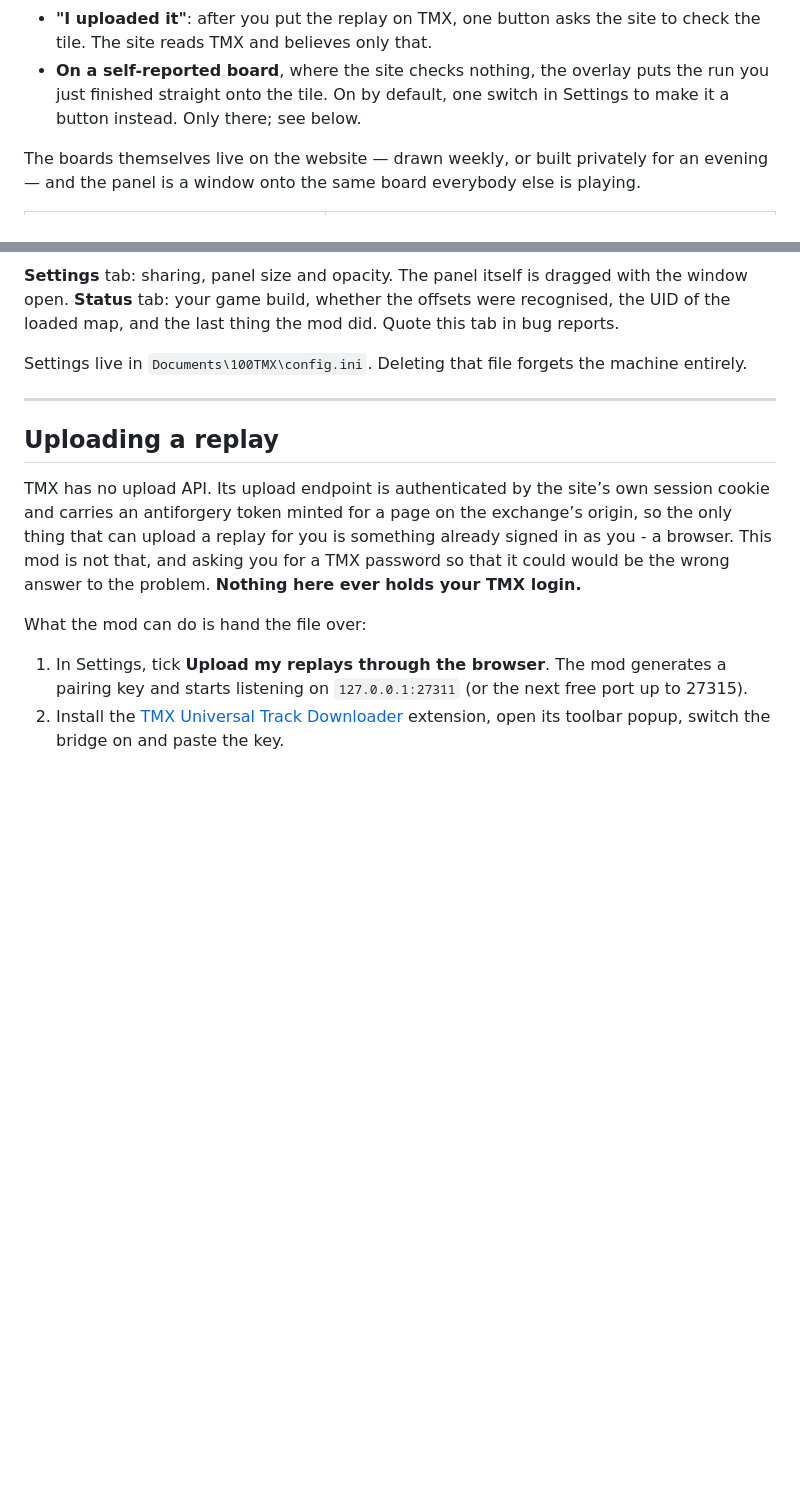
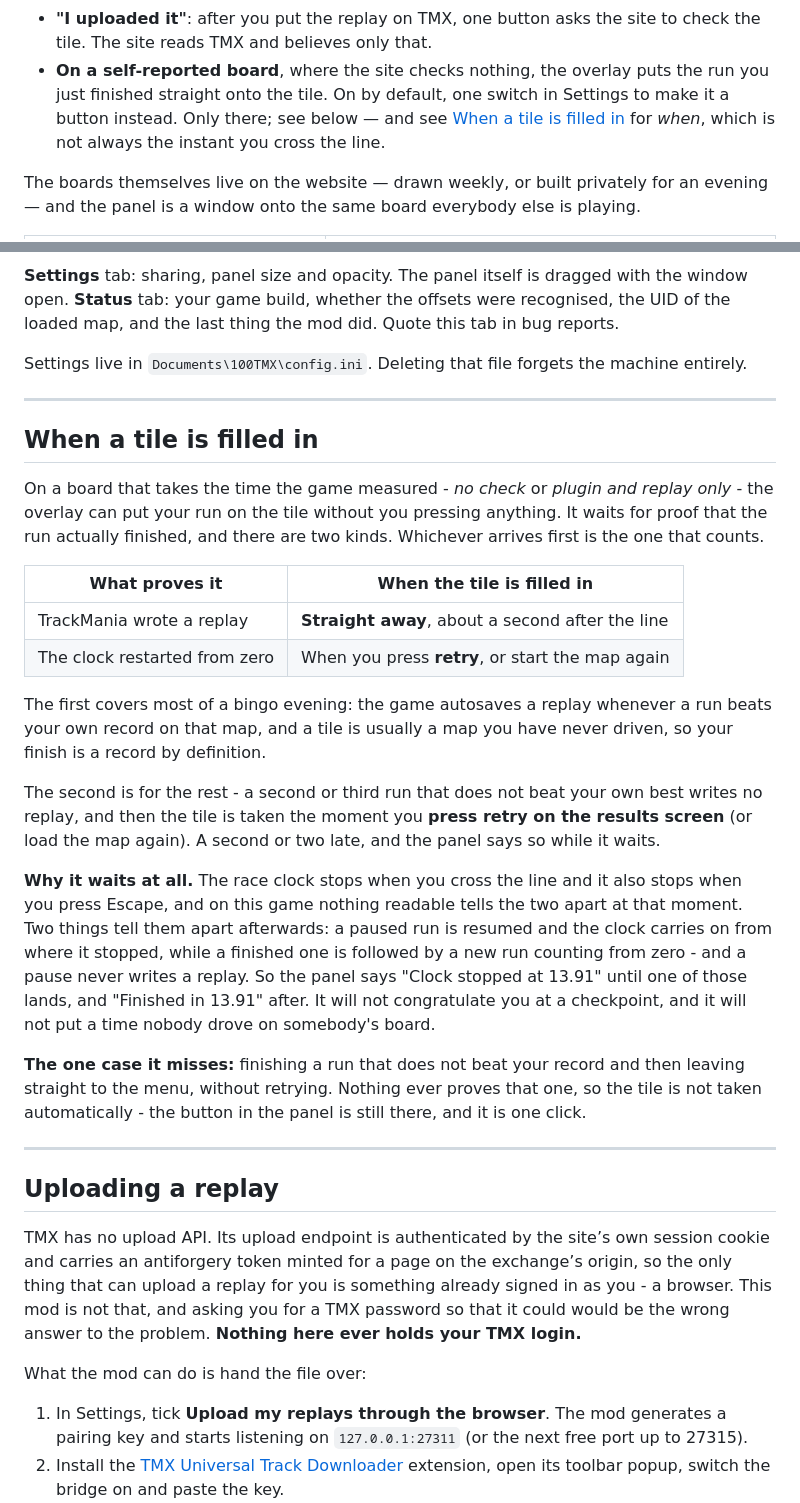
Before and after one commit to cheatoskar/100-TMX-Bingo-Plugin, a Markdown page: README.md, 2 parts joined by grey strips. Rendered like a GitHub page; blank space fills up the shorter version.

Commit message:
Say in the README when a tile is filled in
"Automatically" was not the whole answer. There are two proofs that a run
finished - the replay the game writes, and the clock restarting from zero -
and which one arrives decides whether the tile is taken a second after the
line or when you press retry. Also written down: why it waits at all, and the
one case it cannot prove (a non-record run followed by leaving straight to
the menu).

```diff
--- a/README.md
+++ b/README.md
@@ -41,7 +41,9 @@ this one, and what is it worth?
   to check the tile. The site reads TMX and believes only that.
 - **On a self-reported board**, where the site checks nothing, the overlay puts
   the run you just finished straight onto the tile. On by default, one switch in
-  Settings to make it a button instead. Only there; see below.
+  Settings to make it a button instead. Only there; see below — and see
+  [When a tile is filled in](#when-a-tile-is-filled-in) for *when*, which is not
+  always the instant you cross the line.
 
 The boards themselves live on the website — drawn weekly, or built privately
 for an evening — and the panel is a window onto the same board everybody else
@@ -338,6 +340,43 @@ machine entirely.
 
 ---
 
+## When a tile is filled in
+
+On a board that takes the time the game measured - *no check* or *plugin and
+replay only* - the overlay can put your run on the tile without you pressing
+anything. It waits for proof that the run actually finished, and there are two
+kinds. Whichever arrives first is the one that counts.
+
+| What proves it | When the tile is filled in |
+|---|---|
+| TrackMania wrote a replay | **Straight away**, about a second after the line |
+| The clock restarted from zero | When you press **retry**, or start the map again |
+
+The first covers most of a bingo evening: the game autosaves a replay whenever
+a run beats your own record on that map, and a tile is usually a map you have
+never driven, so your finish is a record by definition.
+
+The second is for the rest - a second or third run that does not beat your own
+best writes no replay, and then the tile is taken the moment you **press retry
+on the results screen** (or load the map again). A second or two late, and the
+panel says so while it waits.
+
+**Why it waits at all.** The race clock stops when you cross the line and it
+also stops when you press Escape, and on this game nothing readable tells the
+two apart at that moment. Two things tell them apart afterwards: a paused run
+is resumed and the clock carries on from where it stopped, while a finished
+one is followed by a new run counting from zero - and a pause never writes a
+replay. So the panel says "Clock stopped at 13.91" until one of those lands,
+and "Finished in 13.91" after. It will not congratulate you at a checkpoint,
+and it will not put a time nobody drove on somebody's board.
+
+**The one case it misses:** finishing a run that does not beat your record and
+then leaving straight to the menu, without retrying. Nothing ever proves that
+one, so the tile is not taken automatically - the button in the panel is still
+there, and it is one click.
+
+---
+
 ## Uploading a replay
 
 TMX has no upload API. Its upload endpoint is authenticated by the site’s own
```
